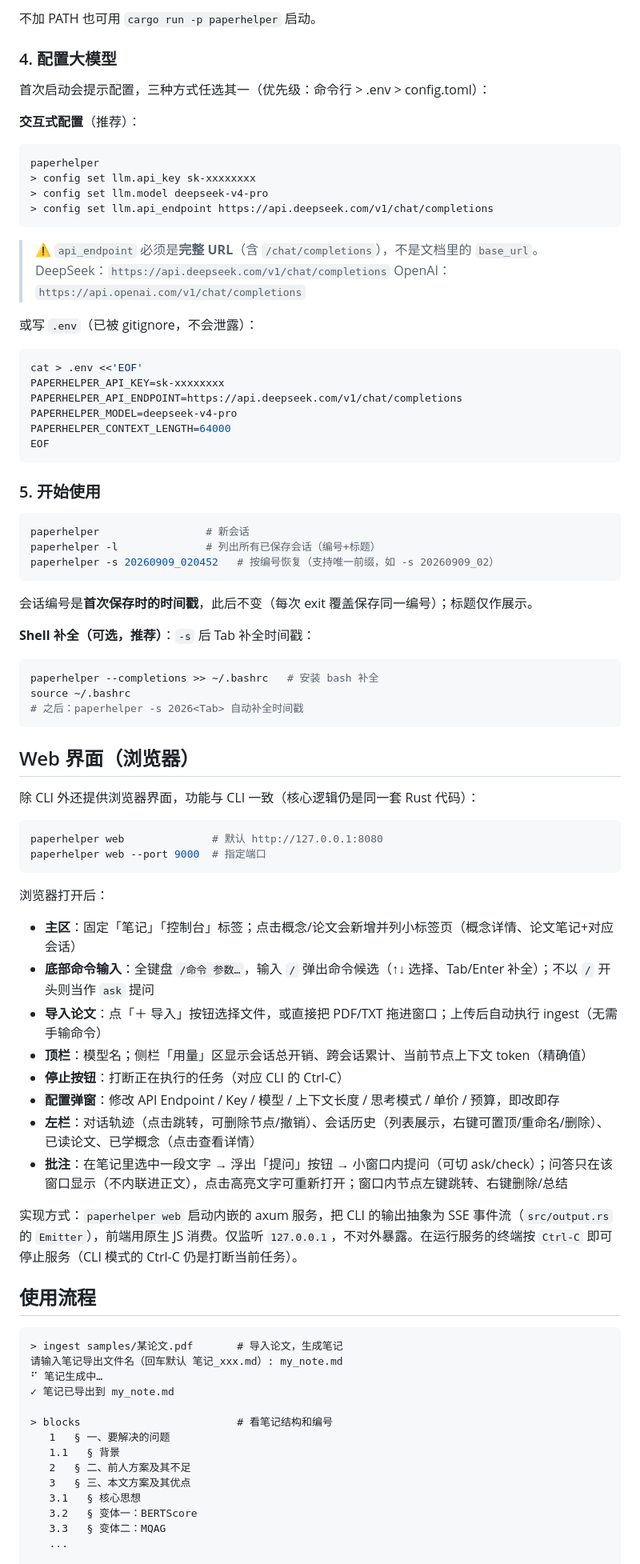
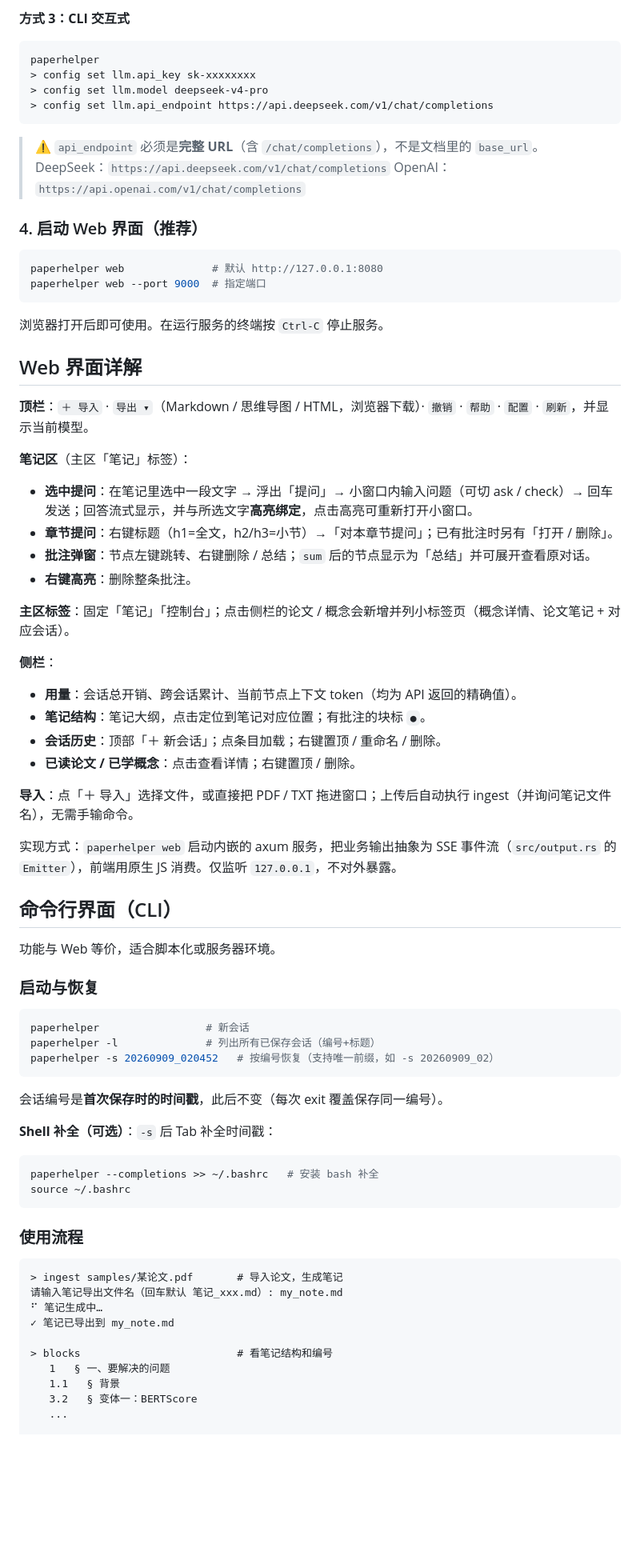
Before and after one commit to Ru645/paperhelper, a Markdown page: README.md, the part around one of its changes. Shown at 80% size. GitHub-like rendering; blank space fills up the shorter version.

````diff
--- a/README.md
+++ b/README.md
@@ -65,12 +75,6 @@ source ~/.bashrc
 ```
 
-不加 PATH 也可用 `cargo run -p paperhelper` 启动。
-
-### 4. 配置大模型
-
-首次启动会提示配置，三种方式任选其一（优先级：命令行 > .env > config.toml）：
-
-**交互式配置**（推荐）：
+**方式 3：CLI 交互式**
 ```bash
 paperhelper
 > config set llm.api_key sk-xxxxxxxx
@@ -82,17 +86,42 @@ paperhelper
 > DeepSeek：`https://api.deepseek.com/v1/chat/completions`
 > OpenAI：`https://api.openai.com/v1/chat/completions`
 
-或写 `.env`（已被 gitignore，不会泄露）：
+### 4. 启动 Web 界面（推荐）
+
 ```bash
-cat > .env <<'EOF'
-PAPERHELPER_API_KEY=sk-xxxxxxxx
-PAPERHELPER_API_ENDPOINT=https://api.deepseek.com/v1/chat/completions
-PAPERHELPER_MODEL=deepseek-v4-pro
-PAPERHELPER_CONTEXT_LENGTH=64000
-EOF
+paperhelper web              # 默认 http://127.0.0.1:8080
+paperhelper web --port 9000  # 指定端口
 ```
 
-### 5. 开始使用
+浏览器打开后即可使用。在运行服务的终端按 `Ctrl-C` 停止服务。
+
+## Web 界面详解
+
+**顶栏**：`＋ 导入` · `导出 ▾`（Markdown / 思维导图 / HTML，浏览器下载）· `撤销` · `帮助` · `配置` · `刷新`，并显示当前模型。
+
+**笔记区**（主区「笔记」标签）：
+- **选中提问**：在笔记里选中一段文字 → 浮出「提问」→ 小窗口内输入问题（可切 ask / check）→ 回车发送；回答流式显示，并与所选文字**高亮绑定**，点击高亮可重新打开小窗口。
+- **章节提问**：右键标题（h1=全文，h2/h3=小节）→「对本章节提问」；已有批注时另有「打开 / 删除」。
+- **批注弹窗**：节点左键跳转、右键删除 / 总结；`sum` 后的节点显示为「总结」并可展开查看原对话。
+- **右键高亮**：删除整条批注。
+
+**主区标签**：固定「笔记」「控制台」；点击侧栏的论文 / 概念会新增并列小标签页（概念详情、论文笔记 + 对应会话）。
+
+**侧栏**：
+- **用量**：会话总开销、跨会话累计、当前节点上下文 token（均为 API 返回的精确值）。
+- **笔记结构**：笔记大纲，点击定位到笔记对应位置；有批注的块标 `●`。
+- **会话历史**：顶部「＋ 新会话」；点条目加载；右键置顶 / 重命名 / 删除。
+- **已读论文 / 已学概念**：点击查看详情；右键置顶 / 删除。
+
+**导入**：点「＋ 导入」选择文件，或直接把 PDF / TXT 拖进窗口；上传后自动执行 ingest（并询问笔记文件名），无需手输命令。
+
+实现方式：`paperhelper web` 启动内嵌的 axum 服务，把业务输出抽象为 SSE 事件流（`src/output.rs` 的 `Emitter`），前端用原生 JS 消费。仅监听 `127.0.0.1`，不对外暴露。
+
+## 命令行界面（CLI）
+
+功能与 Web 等价，适合脚本化或服务器环境。
+
+### 启动与恢复
 
 ```bash
 paperhelper                 # 新会话
@@ -100,39 +129,15 @@ paperhelper -l              # 列出所有已保存会话（编号+标题）
 paperhelper -s 20260909_020452   # 按编号恢复（支持唯一前缀，如 -s 20260909_02）
 ```
 
-会话编号是**首次保存时的时间戳**，此后不变（每次 exit 覆盖保存同一编号）；标题仅作展示。
+会话编号是**首次保存时的时间戳**，此后不变（每次 exit 覆盖保存同一编号）。
 
-**Shell 补全（可选，推荐）**：`-s` 后 Tab 补全时间戳：
-
+**Shell 补全（可选）**：`-s` 后 Tab 补全时间戳：
 ```bash
 paperhelper --completions >> ~/.bashrc   # 安装 bash 补全
 source ~/.bashrc
-# 之后：paperhelper -s 2026<Tab> 自动补全时间戳
 ```
 
-## Web 界面（浏览器）
-
-除 CLI 外还提供浏览器界面，功能与 CLI 一致（核心逻辑仍是同一套 Rust 代码）：
-
-```bash
-paperhelper web              # 默认 http://127.0.0.1:8080
-paperhelper web --port 9000  # 指定端口
-```
-
-浏览器打开后：
-
-- **主区**：固定「笔记」「控制台」标签；点击概念/论文会新增并列小标签页（概念详情、论文笔记+对应会话）
-- **底部命令输入**：全键盘 `/命令 参数…`，输入 `/` 弹出命令候选（↑↓ 选择、Tab/Enter 补全）；不以 `/` 开头则当作 `ask` 提问
-- **导入论文**：点「＋ 导入」按钮选择文件，或直接把 PDF/TXT 拖进窗口；上传后自动执行 ingest（无需手输命令）
-- **顶栏**：模型名；侧栏「用量」区显示会话总开销、跨会话累计、当前节点上下文 token（精确值）
-- **停止按钮**：打断正在执行的任务（对应 CLI 的 Ctrl-C）
-- **配置弹窗**：修改 API Endpoint / Key / 模型 / 上下文长度 / 思考模式 / 单价 / 预算，即改即存
-- **左栏**：对话轨迹（点击跳转，可删除节点/撤销）、会话历史（列表展示，右键可置顶/重命名/删除）、已读论文、已学概念（点击查看详情）
-- **批注**：在笔记里选中一段文字 → 浮出「提问」按钮 → 小窗口内提问（可切 ask/check）；问答只在该窗口显示（不内联进正文），点击高亮文字可重新打开；窗口内节点左键跳转、右键删除/总结
-
-实现方式：`paperhelper web` 启动内嵌的 axum 服务，把 CLI 的输出抽象为 SSE 事件流（`src/output.rs` 的 `Emitter`），前端用原生 JS 消费。仅监听 `127.0.0.1`，不对外暴露。在运行服务的终端按 `Ctrl-C` 即可停止服务（CLI 模式的 Ctrl-C 仍是打断当前任务）。
-
-## 使用流程
+### 使用流程
 
 ```
 > ingest samples/某论文.pdf       # 导入论文，生成笔记
@@ -143,11 +148,7 @@ paperhelper web --port 9000  # 指定端口
 > blocks                         # 看笔记结构和编号
    1   § 一、要解决的问题
    1.1   § 背景
-   2   § 二、前人方案及其不足
-   3   § 三、本文方案及其优点
-   3.1   § 核心思想
    3.2   § 变体一：BERTScore
-   3.3   § 变体二：MQAG
    ...
 
 > ask 3.2 BERTScore的公式里max_k是什么意思   # 按编号追问，解释插入 3.2 节
````
Also changed, not shown: other parts of README.md (+63 -78 lines).
